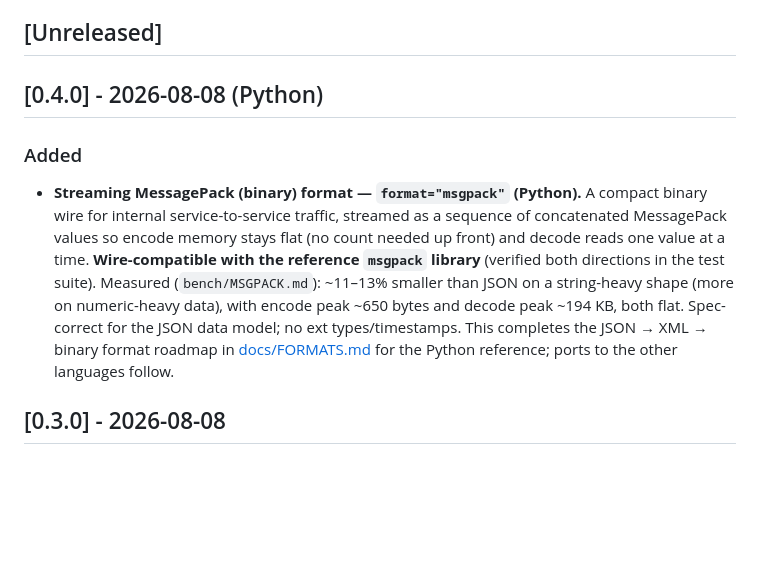
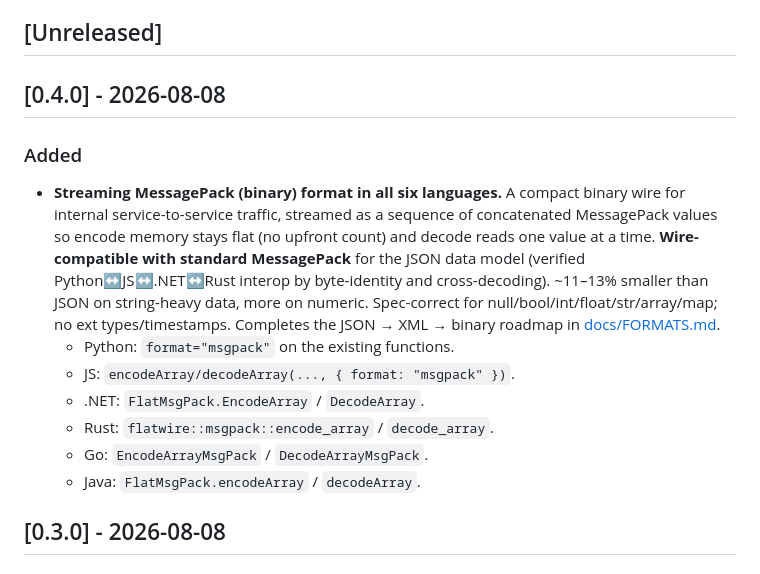
Before and after one commit to flatwire-io/flatwire, a Markdown page: CHANGELOG.md, the part around the change. Drawn GitHub-style; blank space fills up the shorter version.

```diff
--- a/CHANGELOG.md
+++ b/CHANGELOG.md
@@ -6,20 +6,24 @@ All notable changes to flatwire are documented here. The format follows
 
 ## [Unreleased]
 
-## [0.4.0] - 2026-08-08 (Python)
+## [0.4.0] - 2026-08-08
 
 ### Added
-- **Streaming MessagePack (binary) format — `format="msgpack"` (Python).** A
-  compact binary wire for internal service-to-service traffic, streamed as a
-  sequence of concatenated MessagePack values so encode memory stays flat (no
-  count needed up front) and decode reads one value at a time. **Wire-compatible
-  with the reference `msgpack` library** (verified both directions in the test
-  suite). Measured (`bench/MSGPACK.md`): ~11–13% smaller than JSON on a
-  string-heavy shape (more on numeric-heavy data), with encode peak ~650 bytes
-  and decode peak ~194 KB, both flat. Spec-correct for the JSON data model; no ext
-  types/timestamps. This completes the JSON → XML → binary format roadmap in
-  [docs/FORMATS.md](docs/FORMATS.md) for the Python reference; ports to the other
-  languages follow.
+- **Streaming MessagePack (binary) format in all six languages.** A compact
+  binary wire for internal service-to-service traffic, streamed as a sequence of
+  concatenated MessagePack values so encode memory stays flat (no upfront count)
+  and decode reads one value at a time. **Wire-compatible with standard
+  MessagePack** for the JSON data model (verified Python↔JS↔.NET↔Rust interop by
+  byte-identity and cross-decoding). ~11–13% smaller than JSON on string-heavy
+  data, more on numeric. Spec-correct for null/bool/int/float/str/array/map; no
+  ext types/timestamps. Completes the JSON → XML → binary roadmap in
+  [docs/FORMATS.md](docs/FORMATS.md).
+  - Python: `format="msgpack"` on the existing functions.
+  - JS: `encodeArray/decodeArray(..., { format: "msgpack" })`.
+  - .NET: `FlatMsgPack.EncodeArray` / `DecodeArray`.
+  - Rust: `flatwire::msgpack::encode_array` / `decode_array`.
+  - Go: `EncodeArrayMsgPack` / `DecodeArrayMsgPack`.
+  - Java: `FlatMsgPack.encodeArray` / `decodeArray`.
 
 ## [0.3.0] - 2026-08-08
 
```
Also changed, not shown: README.md (+1 -1 lines), docs/FORMATS.md (+1 -1 lines).
